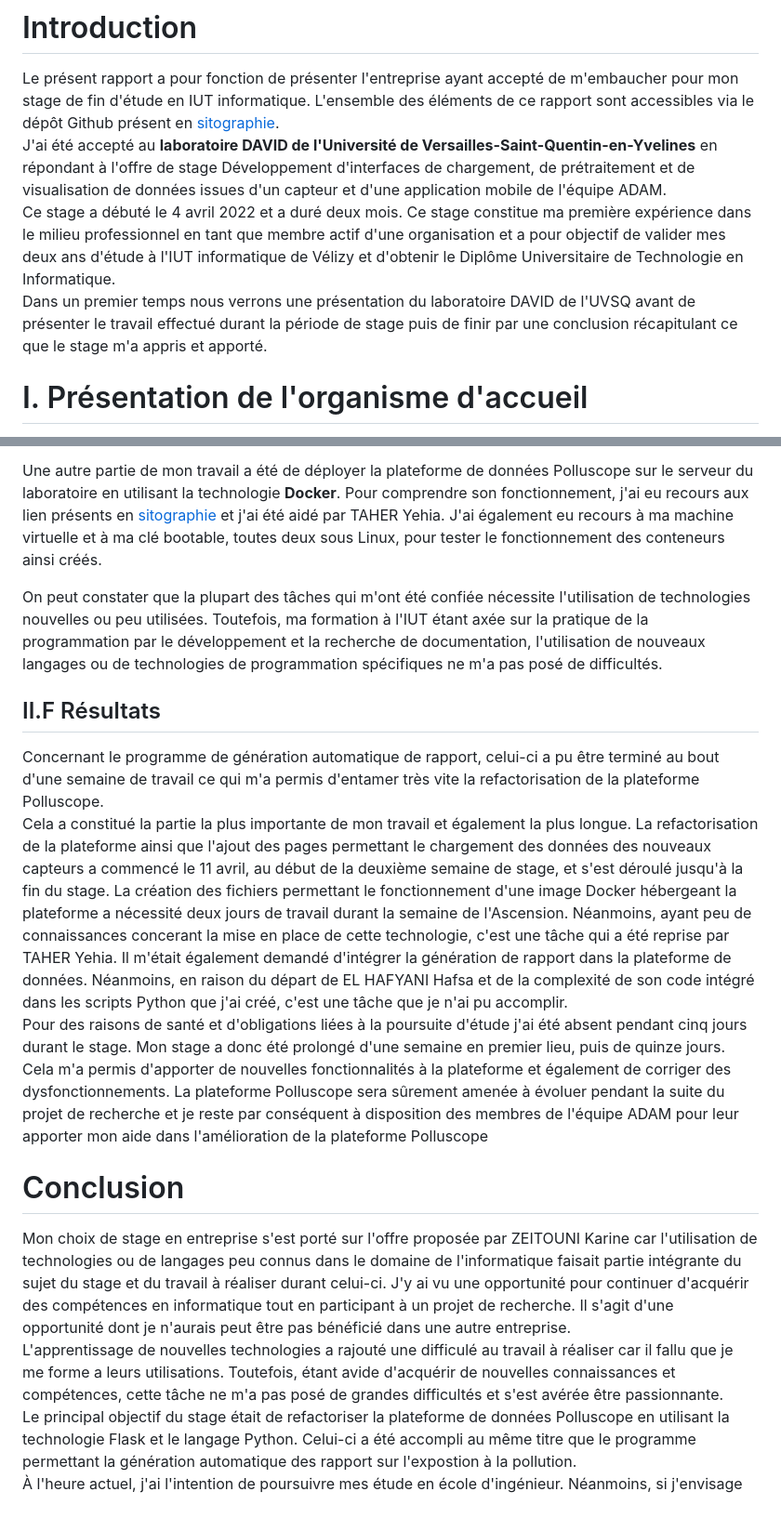
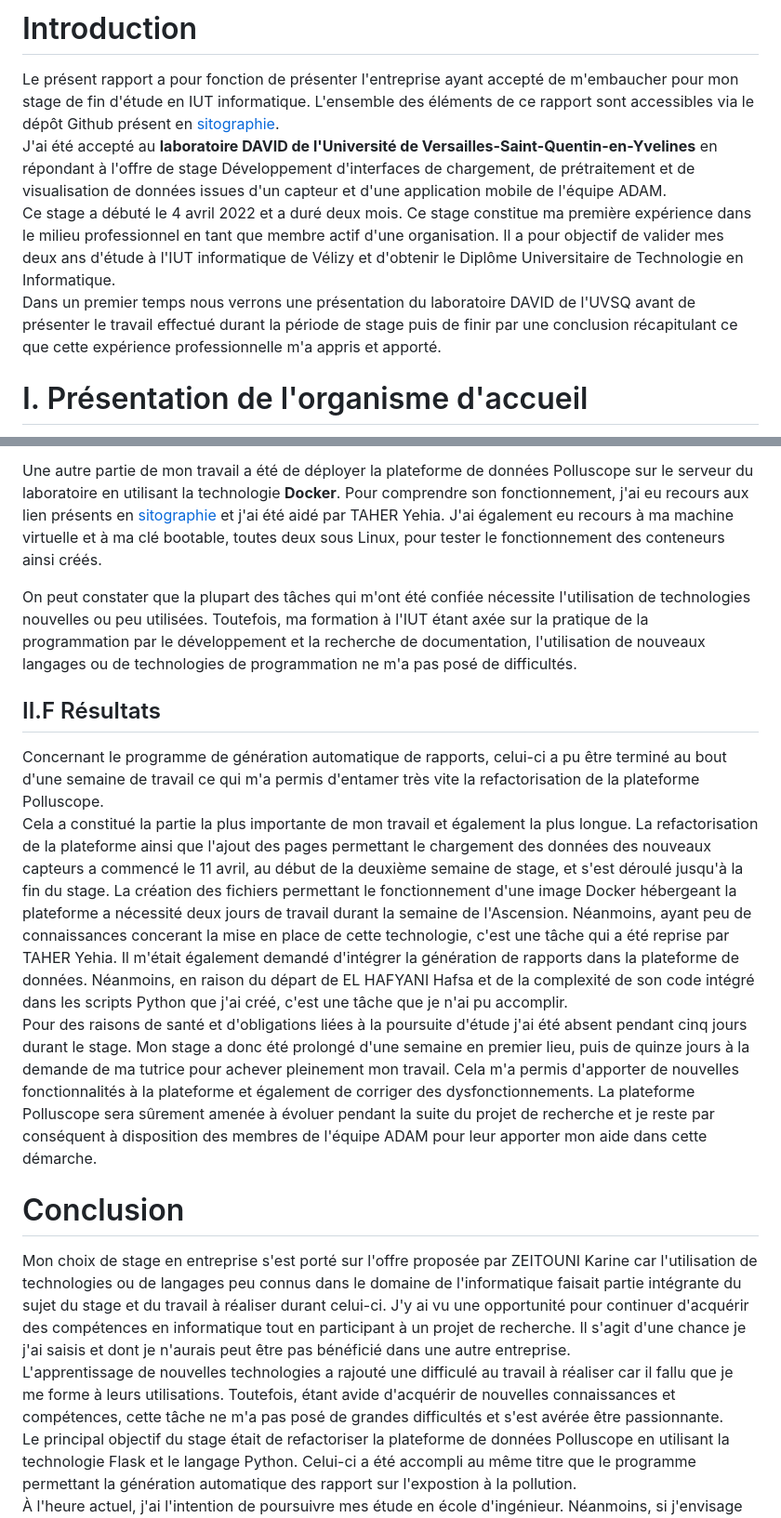
Before and after one commit to yureiiko/david_internship_report, a Markdown page: rapport.md, 2 parts joined by grey strips. Shown: that part at 93% size. Drawn GitHub-style.

```diff
--- a/rapport.md
+++ b/rapport.md
@@ -90,8 +90,8 @@ I entered in the DAVID laboratory of the Université de Versailles-Saint-Quentin
 
 Le présent rapport a pour fonction de présenter l'entreprise ayant accepté de m'embaucher pour mon stage de fin d'étude en IUT informatique. L'ensemble des éléments de ce rapport sont accessibles via le dépôt Github présent en [sitographie](#sitographie). \
 J'ai été accepté au **laboratoire DAVID de l'Université de Versailles-Saint-Quentin-en-Yvelines** en répondant à l'offre de stage <und>Développement d'interfaces de chargement, de prétraitement et de visualisation de données issues d'un capteur et d'une application mobile</und> de l'équipe ADAM. \
-Ce stage a débuté le 4 avril 2022 et a duré deux mois. Ce stage constitue ma première expérience dans le milieu professionnel en tant que membre actif d'une organisation et a pour objectif de valider mes deux ans d'étude à l'IUT informatique de Vélizy et d'obtenir le Diplôme Universitaire de Technologie en Informatique. \
-Dans un premier temps nous verrons une présentation du laboratoire DAVID de l'UVSQ avant de présenter le travail effectué durant la période de stage puis de finir par une conclusion récapitulant ce que le stage m'a appris et apporté.
+Ce stage a débuté le 4 avril 2022 et a duré deux mois. Ce stage constitue ma première expérience dans le milieu professionnel en tant que membre actif d'une organisation. Il a pour objectif de valider mes deux ans d'étude à l'IUT informatique de Vélizy et d'obtenir le Diplôme Universitaire de Technologie en Informatique. \
+Dans un premier temps nous verrons une présentation du laboratoire DAVID de l'UVSQ avant de présenter le travail effectué durant la période de stage puis de finir par une conclusion récapitulant ce que cette expérience professionnelle m'a appris et apporté.
 
 <div style="page-break-after: always"></div>
 
@@ -499,20 +499,20 @@ J'ai donc débuté mon travail de développement en contruisant des pages simple
 
 Une autre partie de mon travail a été de déployer la plateforme de données Polluscope sur le serveur du laboratoire en utilisant la technologie **Docker**. Pour comprendre son fonctionnement, j'ai eu recours aux lien présents en [sitographie](#sitographie) et j'ai été aidé par TAHER Yehia. J'ai également eu recours à ma machine virtuelle et à ma clé bootable, toutes deux sous Linux, pour tester le fonctionnement des conteneurs ainsi créés.
 
-On peut constater que la plupart des tâches qui m'ont été confiée nécessite l'utilisation de technologies nouvelles ou peu utilisées. Toutefois, ma formation à l'IUT étant axée sur la pratique de la programmation par le développement et la recherche de documentation, l'utilisation de nouveaux langages ou de technologies de programmation spécifiques ne m'a pas posé de difficultés.
+On peut constater que la plupart des tâches qui m'ont été confiée nécessite l'utilisation de technologies nouvelles ou peu utilisées. Toutefois, ma formation à l'IUT étant axée sur la pratique de la programmation par le développement et la recherche de documentation, l'utilisation de nouveaux langages ou de technologies de programmation ne m'a pas posé de difficultés.
 
 ## <orange>II.F Résultats</orange>
 
-Concernant le programme de génération automatique de rapport, celui-ci a pu être terminé au bout d'une semaine de travail ce qui m'a permis d'entamer très vite la refactorisation de la plateforme Polluscope. \
-Cela a constitué la partie la plus importante de mon travail et également la plus longue. La refactorisation de la plateforme ainsi que l'ajout des pages permettant le chargement des données des nouveaux capteurs a commencé le 11 avril, au début de la deuxième semaine de stage, et s'est déroulé jusqu'à la fin du stage. La création des fichiers permettant le fonctionnement d'une image Docker hébergeant la plateforme a nécessité deux jours de travail durant la semaine de l'Ascension. Néanmoins, ayant peu de connaissances concerant la mise en place de cette technologie, c'est une tâche qui a été reprise par TAHER Yehia. Il m'était également demandé d'intégrer la génération de rapport dans la plateforme de données. Néanmoins, en raison du départ de EL HAFYANI Hafsa et de la complexité de son code intégré dans les scripts Python que j'ai créé, c'est une tâche que je n'ai pu accomplir. \
-Pour des raisons de santé et d'obligations liées à la poursuite d'étude j'ai été absent pendant cinq jours durant le stage. Mon stage a donc été prolongé d'une semaine en premier lieu, puis de quinze jours. Cela m'a permis d'apporter de nouvelles fonctionnalités à la plateforme et également de corriger des dysfonctionnements. La plateforme Polluscope sera sûrement amenée à évoluer pendant la suite du projet de recherche et je reste par conséquent à disposition des membres de l'équipe ADAM pour leur apporter mon aide dans l'amélioration de la plateforme Polluscope
+Concernant le programme de génération automatique de rapports, celui-ci a pu être terminé au bout d'une semaine de travail ce qui m'a permis d'entamer très vite la refactorisation de la plateforme Polluscope. \
+Cela a constitué la partie la plus importante de mon travail et également la plus longue. La refactorisation de la plateforme ainsi que l'ajout des pages permettant le chargement des données des nouveaux capteurs a commencé le 11 avril, au début de la deuxième semaine de stage, et s'est déroulé jusqu'à la fin du stage. La création des fichiers permettant le fonctionnement d'une image Docker hébergeant la plateforme a nécessité deux jours de travail durant la semaine de l'Ascension. Néanmoins, ayant peu de connaissances concerant la mise en place de cette technologie, c'est une tâche qui a été reprise par TAHER Yehia. Il m'était également demandé d'intégrer la génération de rapports dans la plateforme de données. Néanmoins, en raison du départ de EL HAFYANI Hafsa et de la complexité de son code intégré dans les scripts Python que j'ai créé, c'est une tâche que je n'ai pu accomplir. \
+Pour des raisons de santé et d'obligations liées à la poursuite d'étude j'ai été absent pendant cinq jours durant le stage. Mon stage a donc été prolongé d'une semaine en premier lieu, puis de quinze jours à la demande de ma tutrice pour achever pleinement mon travail. Cela m'a permis d'apporter de nouvelles fonctionnalités à la plateforme et également de corriger des dysfonctionnements. La plateforme Polluscope sera sûrement amenée à évoluer pendant la suite du projet de recherche et je reste par conséquent à disposition des membres de l'équipe ADAM pour leur apporter mon aide dans cette démarche.
 
 <div style="page-break-after: always"></div>
 
 # <red>Conclusion</red>
 
-Mon choix de stage en entreprise s'est porté sur l'offre proposée par ZEITOUNI Karine car l'utilisation de technologies ou de langages peu connus dans le domaine de l'informatique faisait partie intégrante du sujet du stage et du travail à réaliser durant celui-ci. J'y ai vu une opportunité pour continuer d'acquérir des compétences en informatique tout en participant à un projet de recherche. Il s'agit d'une opportunité dont je n'aurais peut être pas bénéficié dans une autre entreprise. \
-L'apprentissage de nouvelles technologies a rajouté une difficulé au travail à réaliser car il fallu que je me forme a leurs utilisations. Toutefois, étant avide d'acquérir de nouvelles connaissances et compétences, cette tâche ne m'a pas posé de grandes difficultés et s'est avérée être passionnante. \
+Mon choix de stage en entreprise s'est porté sur l'offre proposée par ZEITOUNI Karine car l'utilisation de technologies ou de langages peu connus dans le domaine de l'informatique faisait partie intégrante du sujet du stage et du travail à réaliser durant celui-ci. J'y ai vu une opportunité pour continuer d'acquérir des compétences en informatique tout en participant à un projet de recherche. Il s'agit d'une chance je j'ai saisis et dont je n'aurais peut être pas bénéficié dans une autre entreprise. \
+L'apprentissage de nouvelles technologies a rajouté une difficulé au travail à réaliser car il fallu que je me forme à leurs utilisations. Toutefois, étant avide d'acquérir de nouvelles connaissances et compétences, cette tâche ne m'a pas posé de grandes difficultés et s'est avérée être passionnante. \
 Le principal objectif du stage était de refactoriser la plateforme de données Polluscope en utilisant la technologie Flask et le langage Python. Celui-ci a été accompli au même titre que le programme permettant la génération automatique des rapport sur l'expostion à la pollution. \
 À l'heure actuel, j'ai l'intention de poursuivre mes étude en école d'ingénieur. Néanmoins, si j'envisage de réaliser une thèse dans le domaine de l'informatique alors peut être que j'intergrerai le laboratoire DAVID pour mener les travaux de recherche.
 
```
Also changed, not shown: other parts of rapport.md (+1 -1 lines), docker.png (added), mvc.png (added), swot.jpg (added), testnew.png (added), 3 other files.
